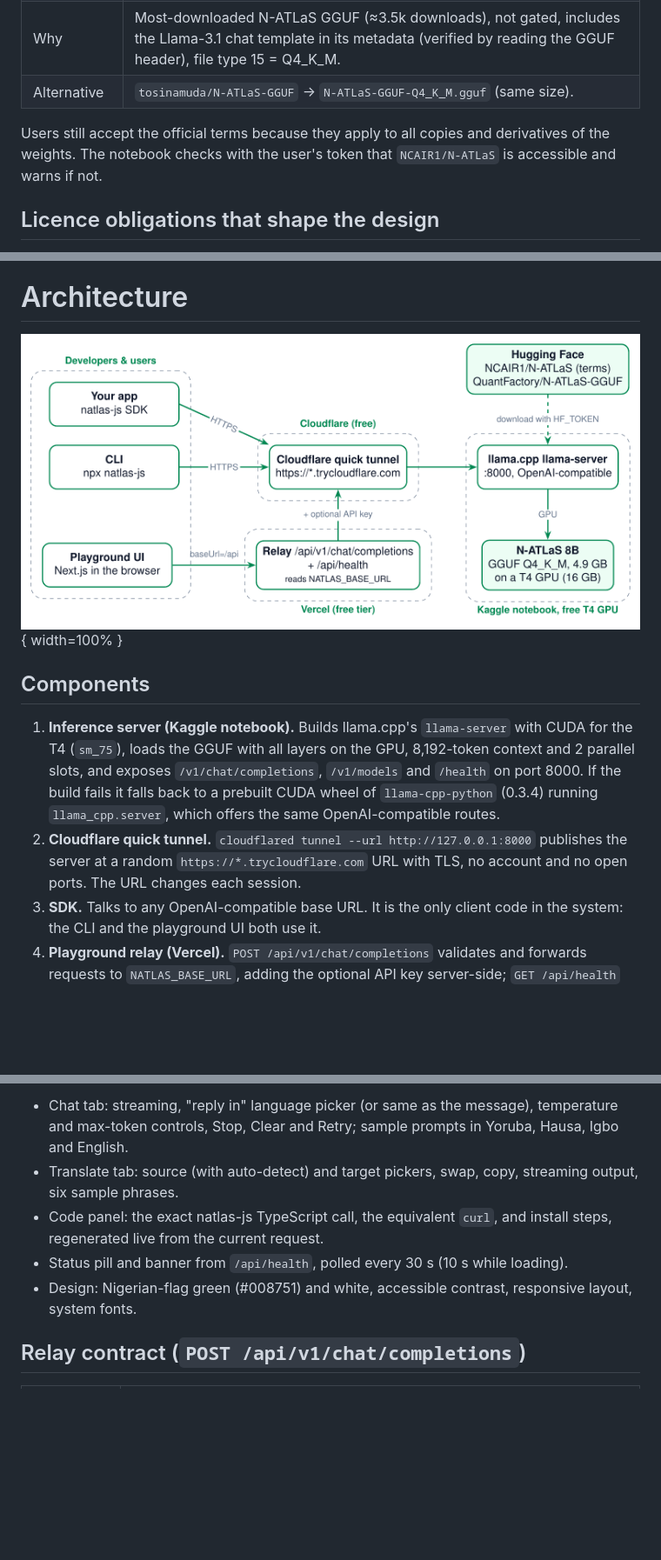
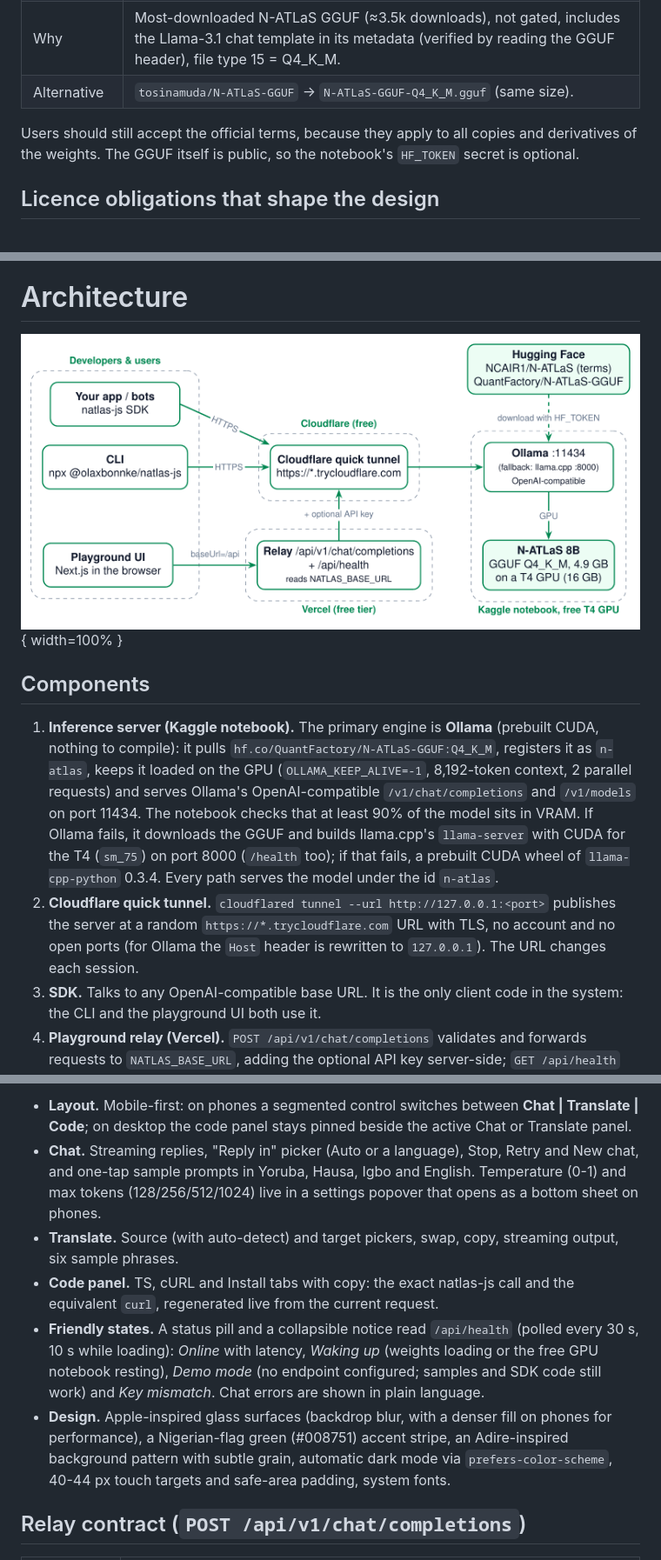
Before and after one commit to olaxbonnke/natlas-js, a Markdown page: docs/TECHNICAL_DOCUMENTATION.md, 3 parts joined by grey strips. Shown at 87% size. Drawn GitHub-style; pictures changed too: docs/assets/architecture.png; blank space fills up the shorter version.

```diff
--- a/docs/TECHNICAL_DOCUMENTATION.md
+++ b/docs/TECHNICAL_DOCUMENTATION.md
@@ -61,8 +64,8 @@ A free Kaggle T4 has 16 GB of VRAM, so the FP16 weights are served as a 4-bit GG
 | Why | Most-downloaded N-ATLaS GGUF (≈3.5k downloads), not gated, includes the Llama-3.1 chat template in its metadata (verified by reading the GGUF header), file type 15 = Q4_K_M. |
 | Alternative | `tosinamuda/N-ATLaS-GGUF` → `N-ATLaS-GGUF-Q4_K_M.gguf` (same size). |
 
-Users still accept the official terms because they apply to all copies and derivatives of the weights. The notebook
-checks with the user's token that `NCAIR1/N-ATLaS` is accessible and warns if not.
+Users should still accept the official terms, because they apply to all copies and derivatives of the weights. The
+GGUF itself is public, so the notebook's `HF_TOKEN` secret is optional.
 
 ## Licence obligations that shape the design
 
@@ -79,12 +82,16 @@ checks with the user's token that `NCAIR1/N-ATLaS` is accessible and warns if no
 
 ## Components
 
-1. **Inference server (Kaggle notebook).** Builds llama.cpp's `llama-server` with CUDA for the T4 (`sm_75`), loads
-   the GGUF with all layers on the GPU, 8,192-token context and 2 parallel slots, and exposes `/v1/chat/completions`,
-   `/v1/models` and `/health` on port 8000. If the build fails it falls back to a prebuilt CUDA wheel of
-   `llama-cpp-python` (0.3.4) running `llama_cpp.server`, which offers the same OpenAI-compatible routes.
-2. **Cloudflare quick tunnel.** `cloudflared tunnel --url http://127.0.0.1:8000` publishes the server at a random
-   `https://*.trycloudflare.com` URL with TLS, no account and no open ports. The URL changes each session.
+1. **Inference server (Kaggle notebook).** The primary engine is **Ollama** (prebuilt CUDA, nothing to compile): it
+   pulls `hf.co/QuantFactory/N-ATLaS-GGUF:Q4_K_M`, registers it as `n-atlas`, keeps it loaded on the GPU
+   (`OLLAMA_KEEP_ALIVE=-1`, 8,192-token context, 2 parallel requests) and serves Ollama's OpenAI-compatible
+   `/v1/chat/completions` and `/v1/models` on port 11434. The notebook checks that at least 90% of the model sits in
+   VRAM. If Ollama fails, it downloads the GGUF and builds llama.cpp's `llama-server` with CUDA for the T4 (`sm_75`)
+   on port 8000 (`/health` too); if that fails, a prebuilt CUDA wheel of `llama-cpp-python` 0.3.4. Every path serves
+   the model under the id `n-atlas`.
+2. **Cloudflare quick tunnel.** `cloudflared tunnel --url http://127.0.0.1:<port>` publishes the server at a random
+   `https://*.trycloudflare.com` URL with TLS, no account and no open ports (for Ollama the `Host` header is rewritten
+   to `127.0.0.1`). The URL changes each session.
 3. **SDK.** Talks to any OpenAI-compatible base URL. It is the only client code in the system: the CLI and the
    playground UI both use it.
 4. **Playground relay (Vercel).** `POST /api/v1/chat/completions` validates and forwards requests to
@@ -296,11 +316,18 @@ output only the translation. User message: `Translate from English into Yoruba:`
 
-- Chat tab: streaming, "reply in" language picker (or same as the message), temperature and max-token controls,
-  Stop, Clear and Retry; sample prompts in Yoruba, Hausa, Igbo and English.
-- Translate tab: source (with auto-detect) and target pickers, swap, copy, streaming output, six sample phrases.
-- Code panel: the exact natlas-js TypeScript call, the equivalent `curl`, and install steps, regenerated live from
-  the current request.
-- Status pill and banner from `/api/health`, polled every 30 s (10 s while loading).
-- Design: Nigerian-flag green (#008751) and white, accessible contrast, responsive layout, system fonts.
+- **Layout.** Mobile-first: on phones a segmented control switches between **Chat | Translate | Code**; on desktop
+  the code panel stays pinned beside the active Chat or Translate panel.
+- **Chat.** Streaming replies, "Reply in" picker (Auto or a language), Stop, Retry and New chat, and one-tap sample
+  prompts in Yoruba, Hausa, Igbo and English. Temperature (0-1) and max tokens (128/256/512/1024) live in a settings
+  popover that opens as a bottom sheet on phones.
+- **Translate.** Source (with auto-detect) and target pickers, swap, copy, streaming output, six sample phrases.
+- **Code panel.** TS, cURL and Install tabs with copy: the exact natlas-js call and the equivalent `curl`, regenerated
+  live from the current request.
+- **Friendly states.** A status pill and a collapsible notice read `/api/health` (polled every 30 s, 10 s while
+  loading): *Online* with latency, *Waking up* (weights loading or the free GPU notebook resting), *Demo mode* (no
+  endpoint configured; samples and SDK code still work) and *Key mismatch*. Chat errors are shown in plain language.
+- **Design.** Apple-inspired glass surfaces (backdrop blur, with a denser fill on phones for performance), a
+  Nigerian-flag green (#008751) accent stripe, an Adire-inspired background pattern with subtle grain, automatic dark
+  mode via `prefers-color-scheme`, 40-44 px touch targets and safe-area padding, system fonts.
 
 ## Relay contract (`POST /api/v1/chat/completions`)
 
```
Also changed, not shown: other parts of docs/TECHNICAL_DOCUMENTATION.md (+66 -42 lines), 3 other files.
